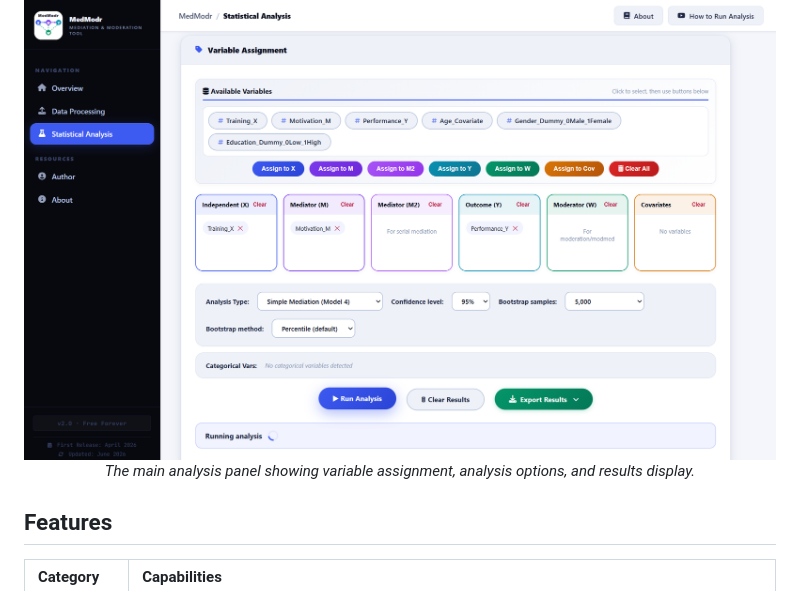
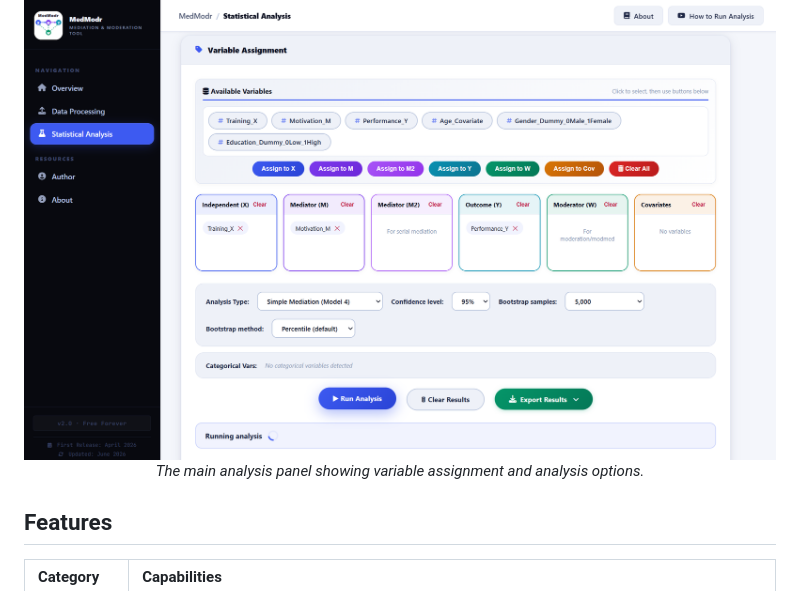
Before and after one commit to shinyhealthtools/medmodr, a Markdown page: README.md, the part around the change. GitHub-like rendering.

```diff
--- a/README.md
+++ b/README.md
@@ -33,7 +33,7 @@ Users are encouraged to download the most recent release to access the latest fe
 <p align="center">
   <img src="https://raw.githubusercontent.com/shinyhealthtools/medmodr/main/favicons/MedModrinterface3.png" alt="MedModr Analysis Panel" width="800">
   <br>
-  <em>The main analysis panel showing variable assignment, analysis options, and results display.</em>
+  <em>The main analysis panel showing variable assignment and analysis options.</em>
 </p>
 
 ## Features
```
